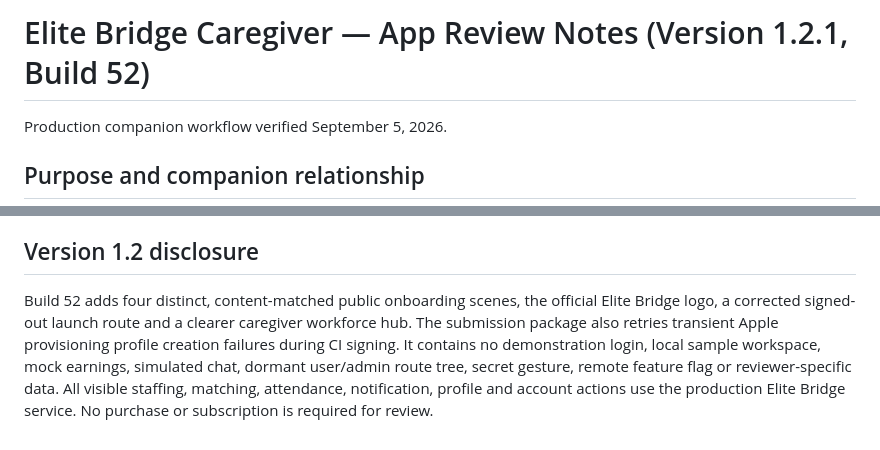
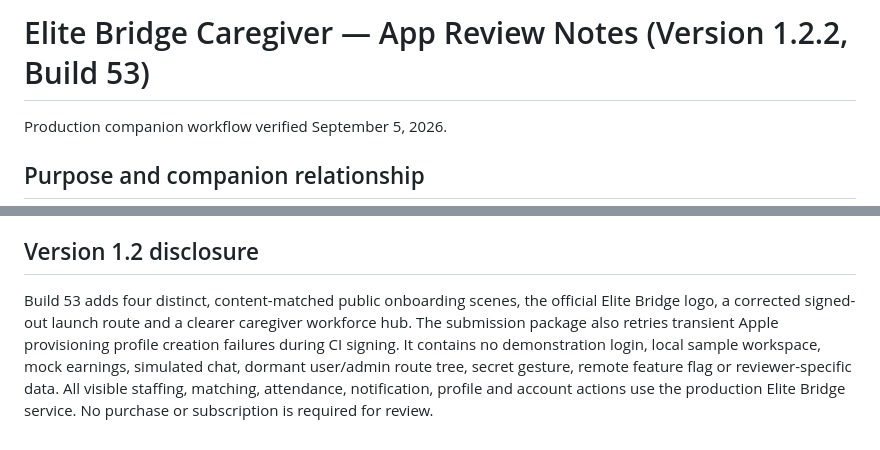
Before and after one commit to evansonsaitoti/Elite-Bridge-App, a Markdown page: elitebridge-mobile/APP_REVIEW_NOTES.md, 2 parts joined by grey strips. GitHub-like rendering.

Commit message:
Update caregiver build 53 review notes

```diff
--- a/elitebridge-mobile/APP_REVIEW_NOTES.md
+++ b/elitebridge-mobile/APP_REVIEW_NOTES.md
@@ -1,4 +1,4 @@
-# Elite Bridge Caregiver — App Review Notes (Version 1.2.1, Build 52)
+# Elite Bridge Caregiver — App Review Notes (Version 1.2.2, Build 53)
 
 Production companion workflow verified September 5, 2026.
 
@@ -35,4 +35,4 @@ For the connected scenario, use the separately supplied ordinary Employer creden
 
 ## Version 1.2 disclosure
 
-Build 52 adds four distinct, content-matched public onboarding scenes, the official Elite Bridge logo, a corrected signed-out launch route and a clearer caregiver workforce hub. The submission package also retries transient Apple provisioning profile creation failures during CI signing. It contains no demonstration login, local sample workspace, mock earnings, simulated chat, dormant user/admin route tree, secret gesture, remote feature flag or reviewer-specific data. All visible staffing, matching, attendance, notification, profile and account actions use the production Elite Bridge service. No purchase or subscription is required for review.
+Build 53 adds four distinct, content-matched public onboarding scenes, the official Elite Bridge logo, a corrected signed-out launch route and a clearer caregiver workforce hub. The submission package also retries transient Apple provisioning profile creation failures during CI signing. It contains no demonstration login, local sample workspace, mock earnings, simulated chat, dormant user/admin route tree, secret gesture, remote feature flag or reviewer-specific data. All visible staffing, matching, attendance, notification, profile and account actions use the production Elite Bridge service. No purchase or subscription is required for review.
```
